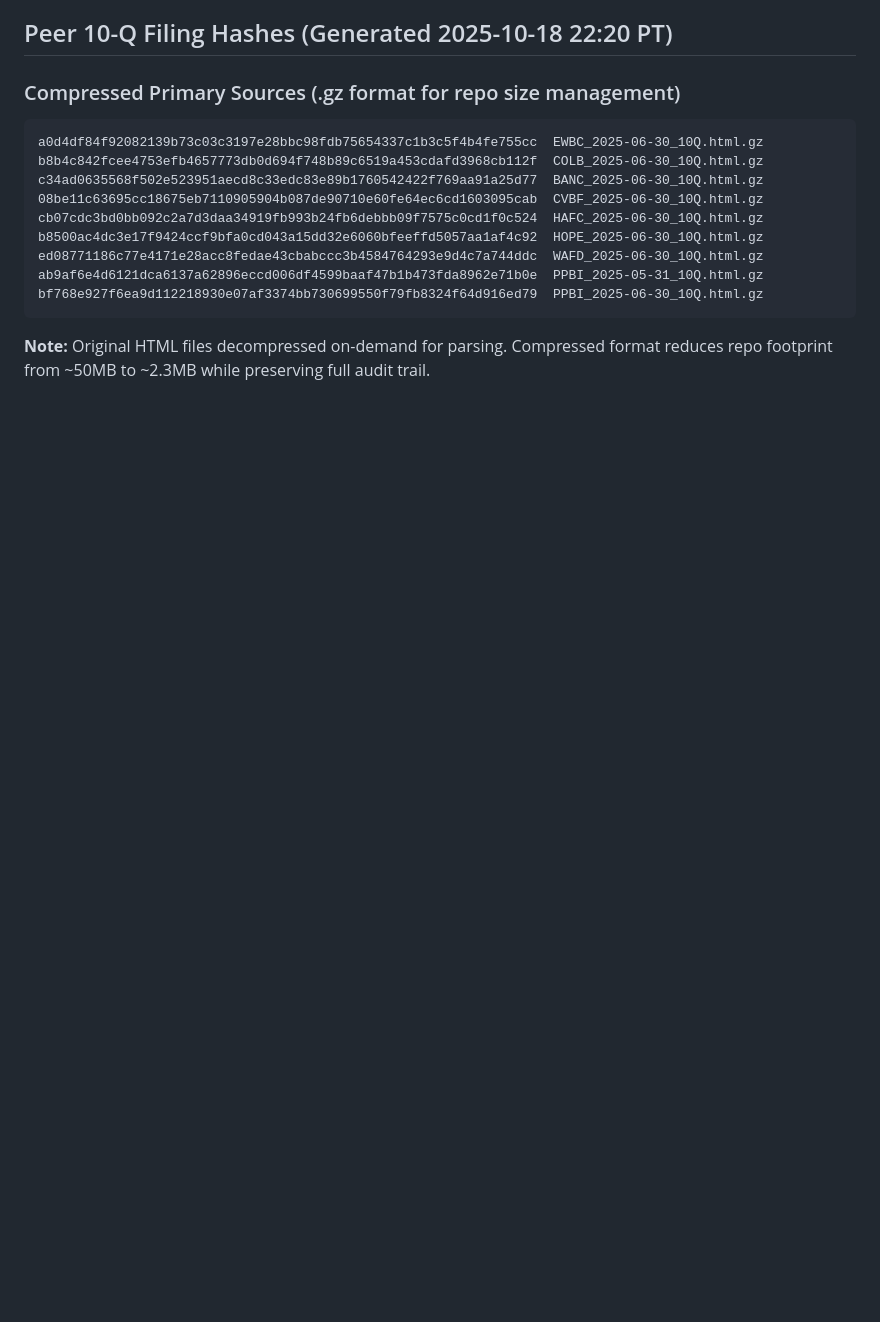
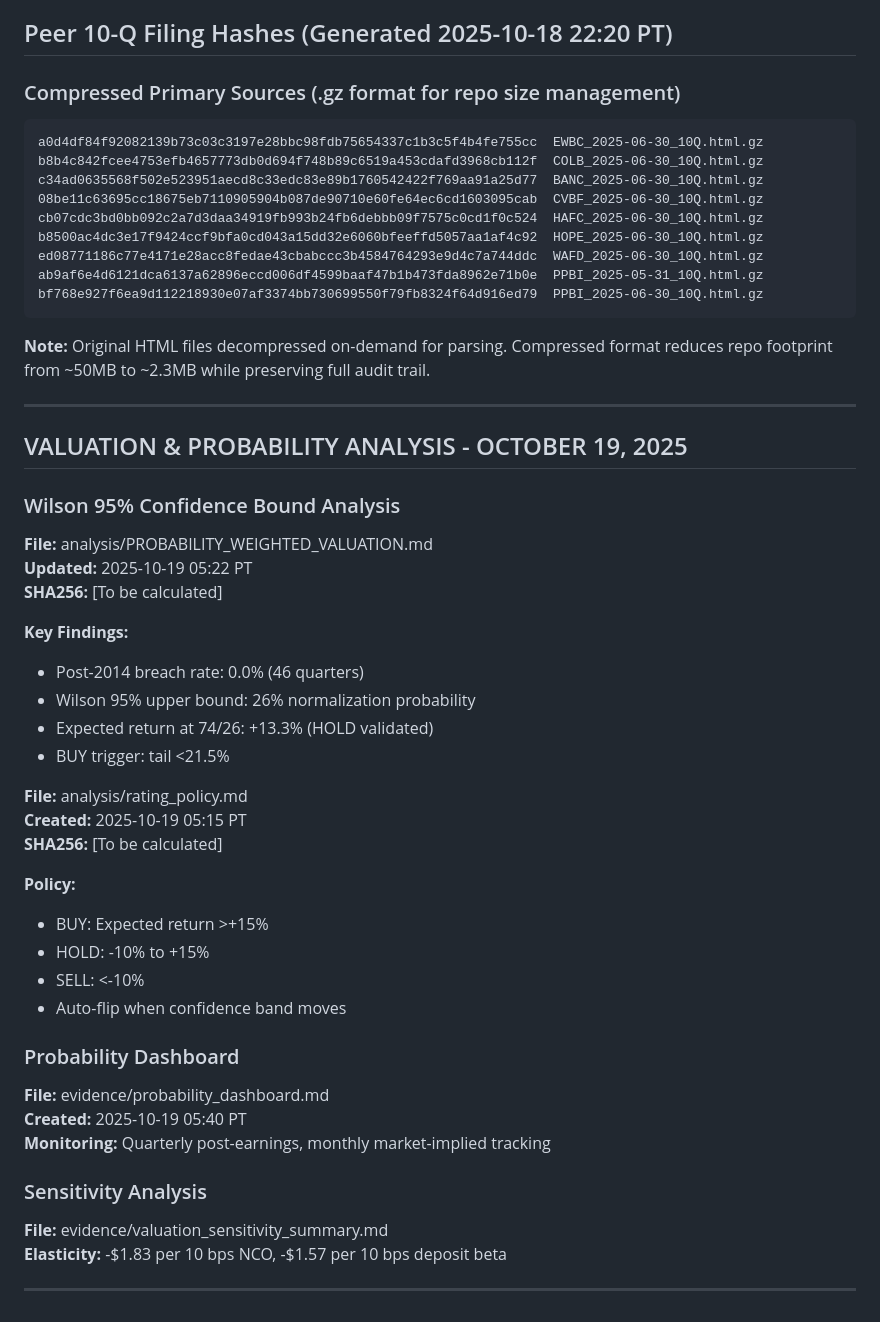
Before and after one commit to nirvanchitnis-cmyk/caty-equity-research-live, a Markdown page: evidence/README.md, the part around the change. Rendered like a GitHub page; blank space fills up the shorter version.

Commit message:
Final Wilson update

````diff
--- a/evidence/README.md
+++ b/evidence/README.md
@@ -397,3 +397,42 @@ bf768e927f6ea9d112218930e07af3374bb730699550f79fb8324f64d916ed79  PPBI_2025-06-3
 ```
 
 **Note:** Original HTML files decompressed on-demand for parsing. Compressed format reduces repo footprint from ~50MB to ~2.3MB while preserving full audit trail.
+
+---
+
+## VALUATION & PROBABILITY ANALYSIS - OCTOBER 19, 2025
+
+### Wilson 95% Confidence Bound Analysis
+
+**File:** analysis/PROBABILITY_WEIGHTED_VALUATION.md
+**Updated:** 2025-10-19 05:22 PT
+**SHA256:** [To be calculated]
+
+**Key Findings:**
+- Post-2014 breach rate: 0.0% (46 quarters)
+- Wilson 95% upper bound: 26% normalization probability
+- Expected return at 74/26: +13.3% (HOLD validated)
+- BUY trigger: tail <21.5%
+
+**File:** analysis/rating_policy.md
+**Created:** 2025-10-19 05:15 PT
+**SHA256:** [To be calculated]
+
+**Policy:**
+- BUY: Expected return >+15%
+- HOLD: -10% to +15%
+- SELL: <-10%
+- Auto-flip when confidence band moves
+
+### Probability Dashboard
+
+**File:** evidence/probability_dashboard.md
+**Created:** 2025-10-19 05:40 PT
+**Monitoring:** Quarterly post-earnings, monthly market-implied tracking
+
+### Sensitivity Analysis
+
+**File:** evidence/valuation_sensitivity_summary.md
+**Elasticity:** -$1.83 per 10 bps NCO, -$1.57 per 10 bps deposit beta
+
+---
````
